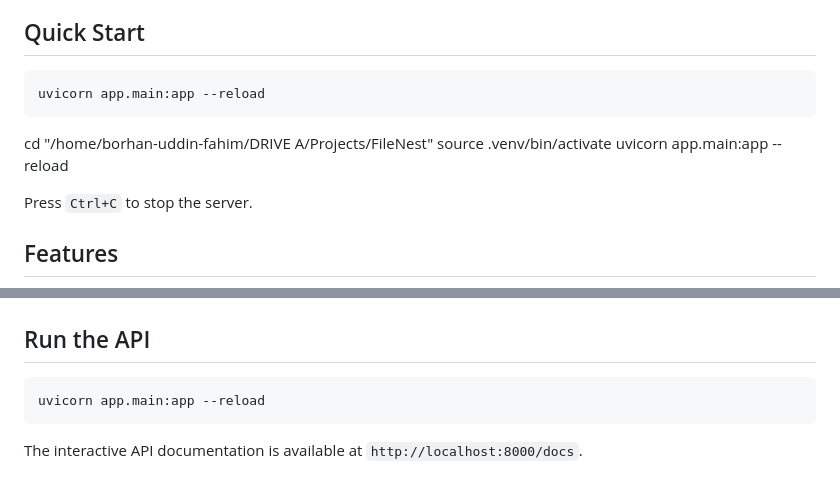
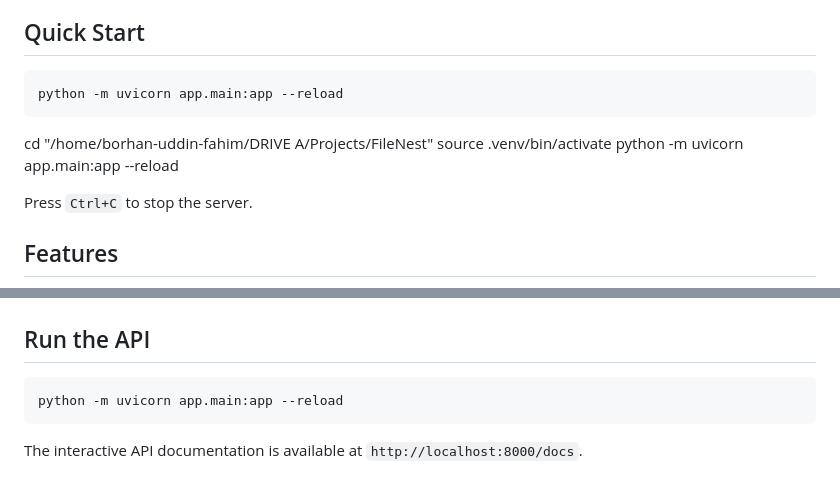
Before and after one commit to mdborhandev/FileNest, a Markdown page: README.md, 2 parts joined by grey strips. GitHub-like rendering.

````diff
--- a/README.md
+++ b/README.md
@@ -5,12 +5,12 @@ FastAPI backend base for FileNest, a PDF tools platform. The service uses asynch
 ## Quick Start
 
 ```bash
-uvicorn app.main:app --reload
+python -m uvicorn app.main:app --reload
 ```
 
 cd "/home/borhan-uddin-fahim/DRIVE A/Projects/FileNest"
 source .venv/bin/activate
-uvicorn app.main:app --reload
+python -m uvicorn app.main:app --reload
 
 Press `Ctrl+C` to stop the server.
 
@@ -125,7 +125,7 @@ alembic upgrade head
 ## Run the API
 
 ```bash
-uvicorn app.main:app --reload
+python -m uvicorn app.main:app --reload
 ```
 
 The interactive API documentation is available at `http://localhost:8000/docs`.
````
